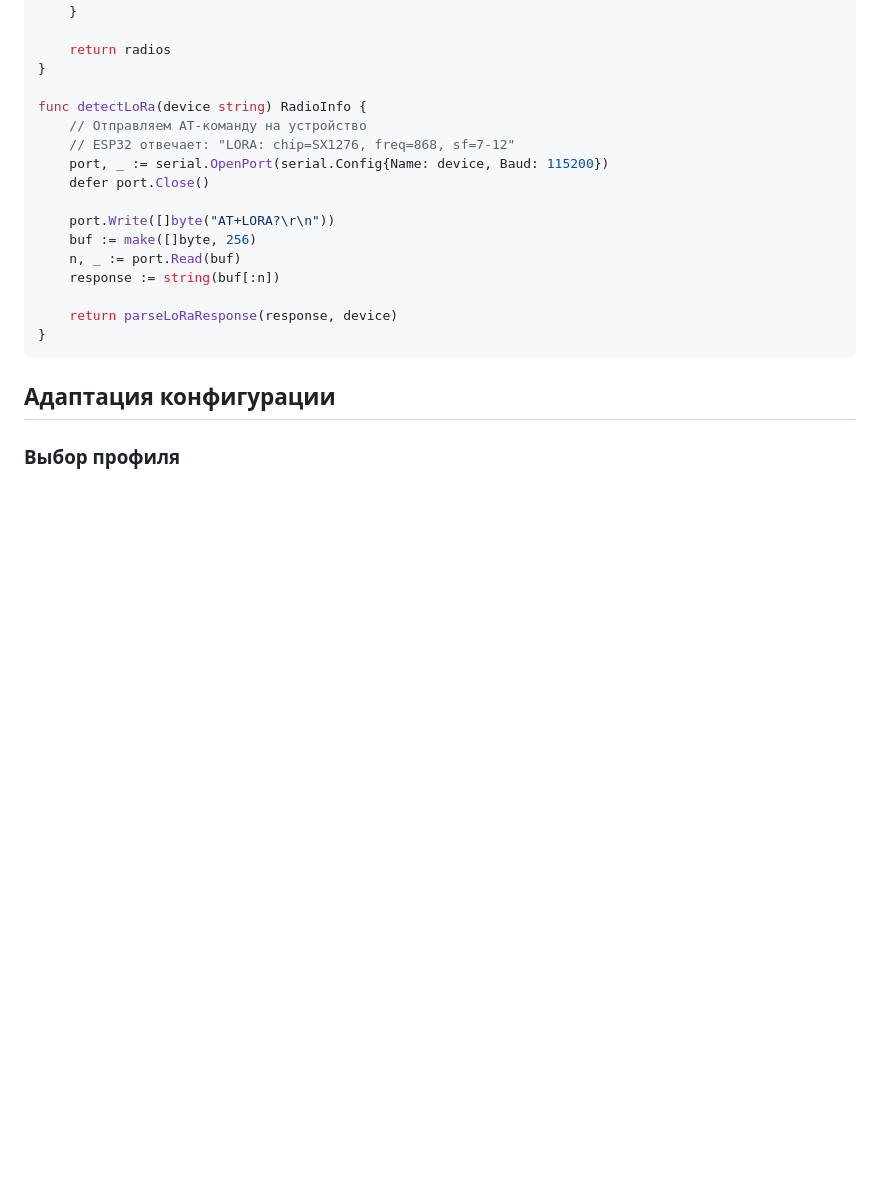
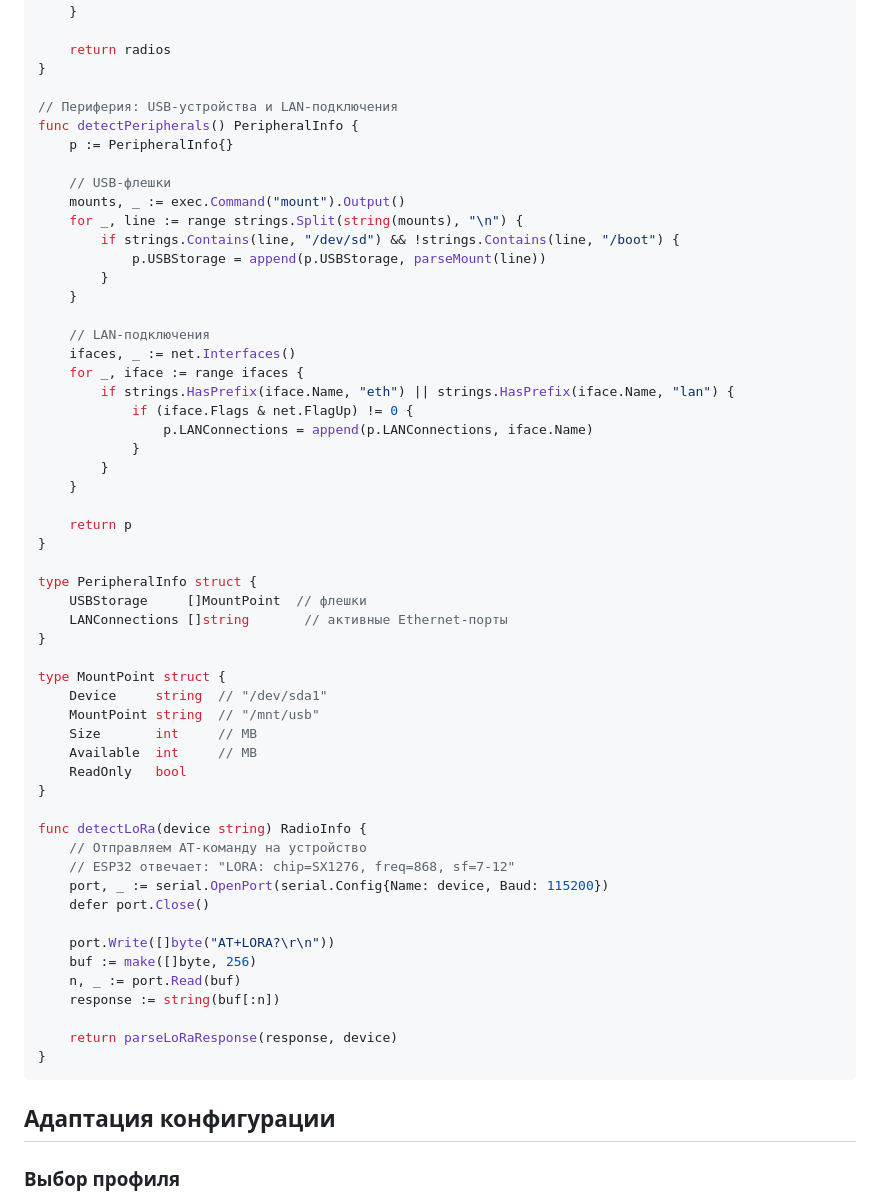
Before and after one commit to Maeluth/relaymeshnet, a Markdown page: modules/29-hal-spec.md, the part around the change. Drawn GitHub-style; blank space fills up the shorter version.

Commit message:
Add USB/LAN peripheral detection to HAL module

```diff
--- a/modules/29-hal-spec.md
+++ b/modules/29-hal-spec.md
@@ -130,6 +130,44 @@ func DetectRadios() []RadioInfo {
     }
 
     return radios
+}
+
+// Периферия: USB-устройства и LAN-подключения
+func detectPeripherals() PeripheralInfo {
+    p := PeripheralInfo{}
+
+    // USB-флешки
+    mounts, _ := exec.Command("mount").Output()
+    for _, line := range strings.Split(string(mounts), "\n") {
+        if strings.Contains(line, "/dev/sd") && !strings.Contains(line, "/boot") {
+            p.USBStorage = append(p.USBStorage, parseMount(line))
+        }
+    }
+
+    // LAN-подключения
+    ifaces, _ := net.Interfaces()
+    for _, iface := range ifaces {
+        if strings.HasPrefix(iface.Name, "eth") || strings.HasPrefix(iface.Name, "lan") {
+            if (iface.Flags & net.FlagUp) != 0 {
+                p.LANConnections = append(p.LANConnections, iface.Name)
+            }
+        }
+    }
+
+    return p
+}
+
+type PeripheralInfo struct {
+    USBStorage     []MountPoint  // флешки
+    LANConnections []string       // активные Ethernet-порты
+}
+
+type MountPoint struct {
+    Device     string  // "/dev/sda1"
+    MountPoint string  // "/mnt/usb"
+    Size       int     // MB
+    Available  int     // MB
+    ReadOnly   bool
 }
 
 func detectLoRa(device string) RadioInfo {
```
